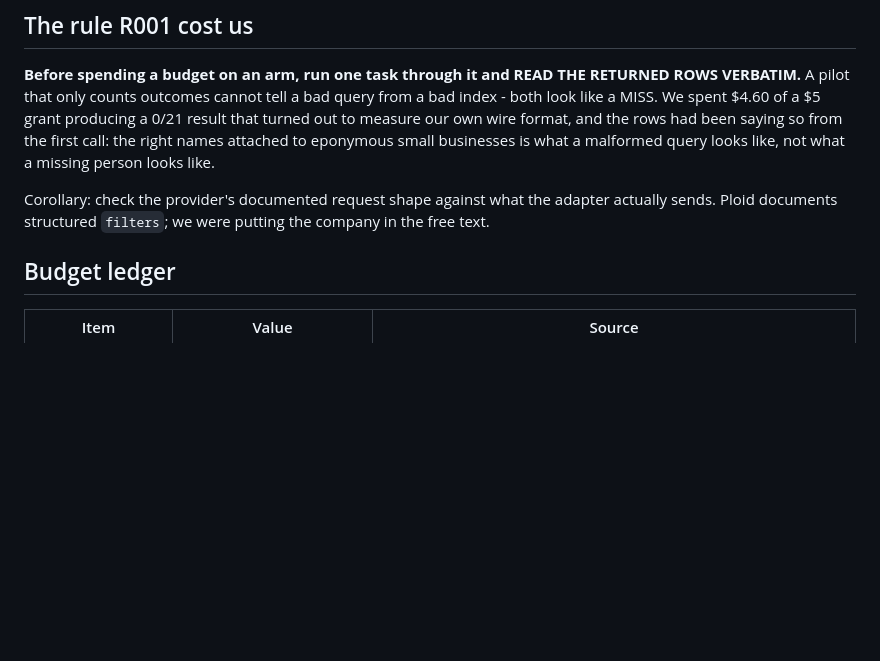
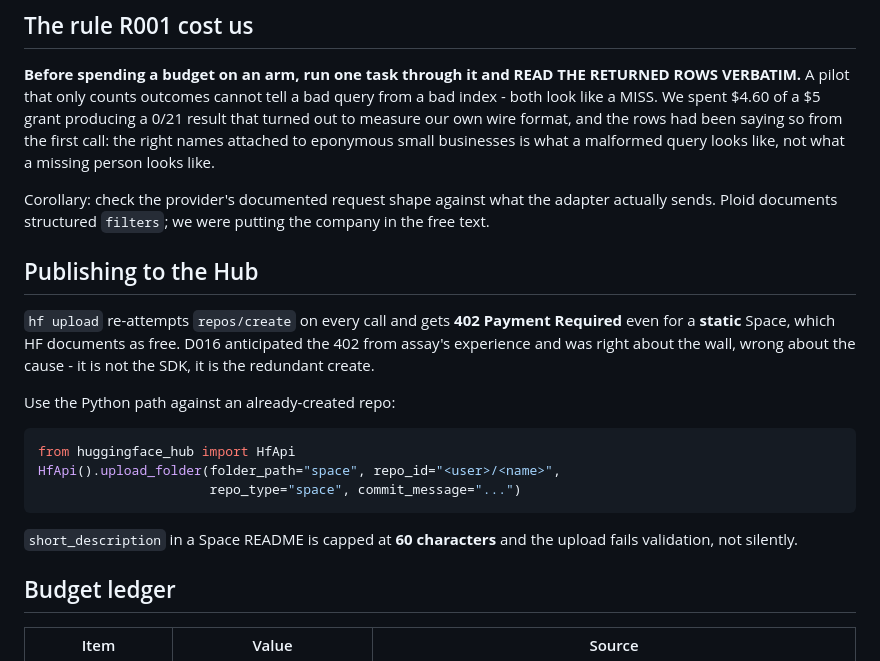
Before and after one commit to caiotheodoro/titer, a Markdown page: docs/HANDOFF.md, the part around the change. GitHub-like rendering; blank space fills up the shorter version.

Commit message:
docs: record the 402 cause and the Space publishing path
hf upload re-attempts repos/create every call and gets 402 even for a static
Space, which HF documents as free. D016 predicted the wall from assay and was
right about it, wrong about the cause - not the SDK, the redundant create. The
Python upload_folder path against an existing repo works. short_description is
capped at 60 characters and fails validation rather than truncating.

````diff
--- a/docs/HANDOFF.md
+++ b/docs/HANDOFF.md
@@ -48,6 +48,24 @@ missing person looks like.
 Corollary: check the provider's documented request shape against what the
 adapter actually sends. Ploid documents structured `filters`; we were putting
 the company in the free text.
+
+## Publishing to the Hub
+
+`hf upload` re-attempts `repos/create` on every call and gets **402 Payment
+Required** even for a **static** Space, which HF documents as free. D016
+anticipated the 402 from assay's experience and was right about the wall,
+wrong about the cause - it is not the SDK, it is the redundant create.
+
+Use the Python path against an already-created repo:
+
+```python
+from huggingface_hub import HfApi
+HfApi().upload_folder(folder_path="space", repo_id="<user>/<name>",
+                      repo_type="space", commit_message="...")
+```
+
+`short_description` in a Space README is capped at **60 characters** and the
+upload fails validation, not silently.
 
 ## Budget ledger
 
````
